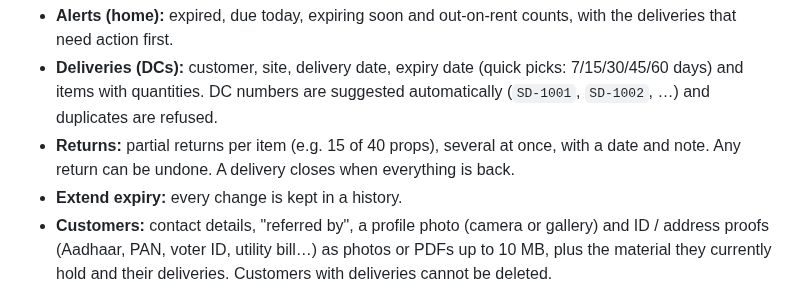
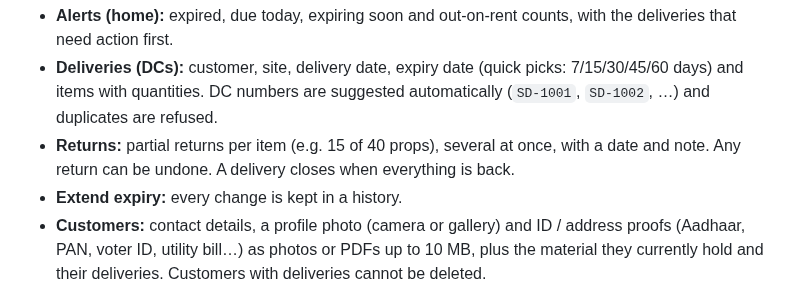
Before and after one commit to aruntannie-prog/pd-centring-Mobile, a Markdown page: sd_centring/README.md, the part around the change. Drawn GitHub-style.

```diff
--- a/sd_centring/README.md
+++ b/sd_centring/README.md
@@ -25,7 +25,7 @@ All 22 screens are in [`docs/screenshots/`](docs/screenshots).
   with a date and note. Any return can be undone. A delivery closes when
   everything is back.
 - **Extend expiry:** every change is kept in a history.
-- **Customers:** contact details, "referred by", a profile photo (camera or
+- **Customers:** contact details, a profile photo (camera or
   gallery) and ID / address proofs (Aadhaar, PAN, voter ID, utility bill…)
   as photos or PDFs up to 10 MB, plus the material they currently hold and
   their deliveries. Customers with deliveries cannot be deleted.
```
Also changed, not shown: sd_centring/docs/screenshots/13-customer-detail.png, sd_centring/docs/screenshots/14-new-customer.png, sd_centring/docs/screenshots/14b-edit-customer.png, 5 other files.
